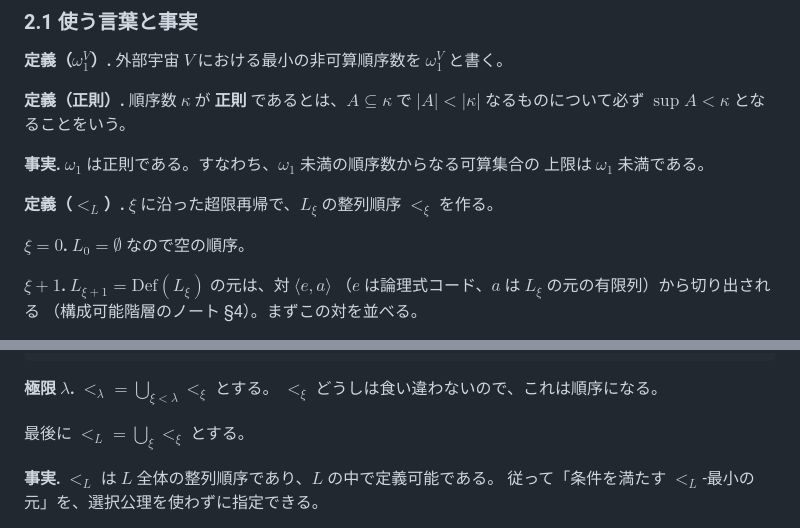
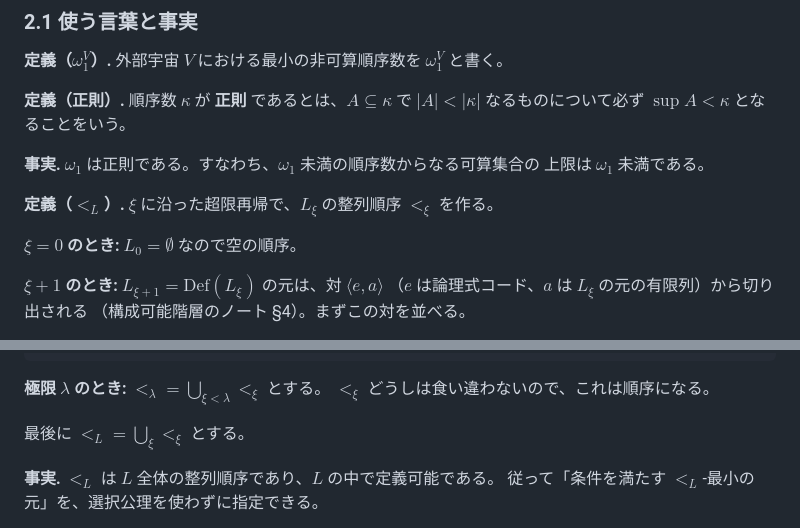
Before and after one commit to koteitan/dh-bms-wf-formal, a Markdown page: study/finite-reflection.md, 2 parts joined by grey strips. Rendered like a GitHub page.

````diff
--- a/study/finite-reflection.md
+++ b/study/finite-reflection.md
@@ -166,9 +166,9 @@ $`|A| \lt |\kappa|`$ なるものについて必ず $`\sup A \lt \kappa`$ とな
 
 **定義（$`\lt_L`$）.** $`\xi`$ に沿った超限再帰で、$`L_\xi`$ の整列順序 $`\lt_\xi`$ を作る。
 
-**$`\xi = 0`$.** $`L_0 = \emptyset`$ なので空の順序。
+**$`\xi = 0`$ のとき:** $`L_0 = \emptyset`$ なので空の順序。
 
-**$`\xi + 1`$.** $`L_{\xi+1} = \mathrm{Def}(L_\xi)`$ の元は、対 $`\langle e, a \rangle`$
+**$`\xi + 1`$ のとき:** $`L_{\xi+1} = \mathrm{Def}(L_\xi)`$ の元は、対 $`\langle e, a \rangle`$
 （$`e`$ は論理式コード、$`a`$ は $`L_\xi`$ の元の有限列）から切り出される
 （構成可能階層のノート §4）。まずこの対を並べる。
 
@@ -191,7 +191,7 @@ p(x) \lt p(y) & x, y \notin L_\xi \cr
 \end{cases}
 ```
 
-**極限 $`\lambda`$.** $`\lt_\lambda = \bigcup_{\xi \lt \lambda} \lt_\xi`$ とする。
+**極限 $`\lambda`$ のとき:** $`\lt_\lambda = \bigcup_{\xi \lt \lambda} \lt_\xi`$ とする。
 $`\lt_\xi`$ どうしは食い違わないので、これは順序になる。
 
 最後に $`\lt_L = \bigcup_\xi \lt_\xi`$ とする。
````
Also changed, not shown: study/alternating-blocks.md (+2 -2 lines), study/stable-labels.md (+3 -5 lines).
